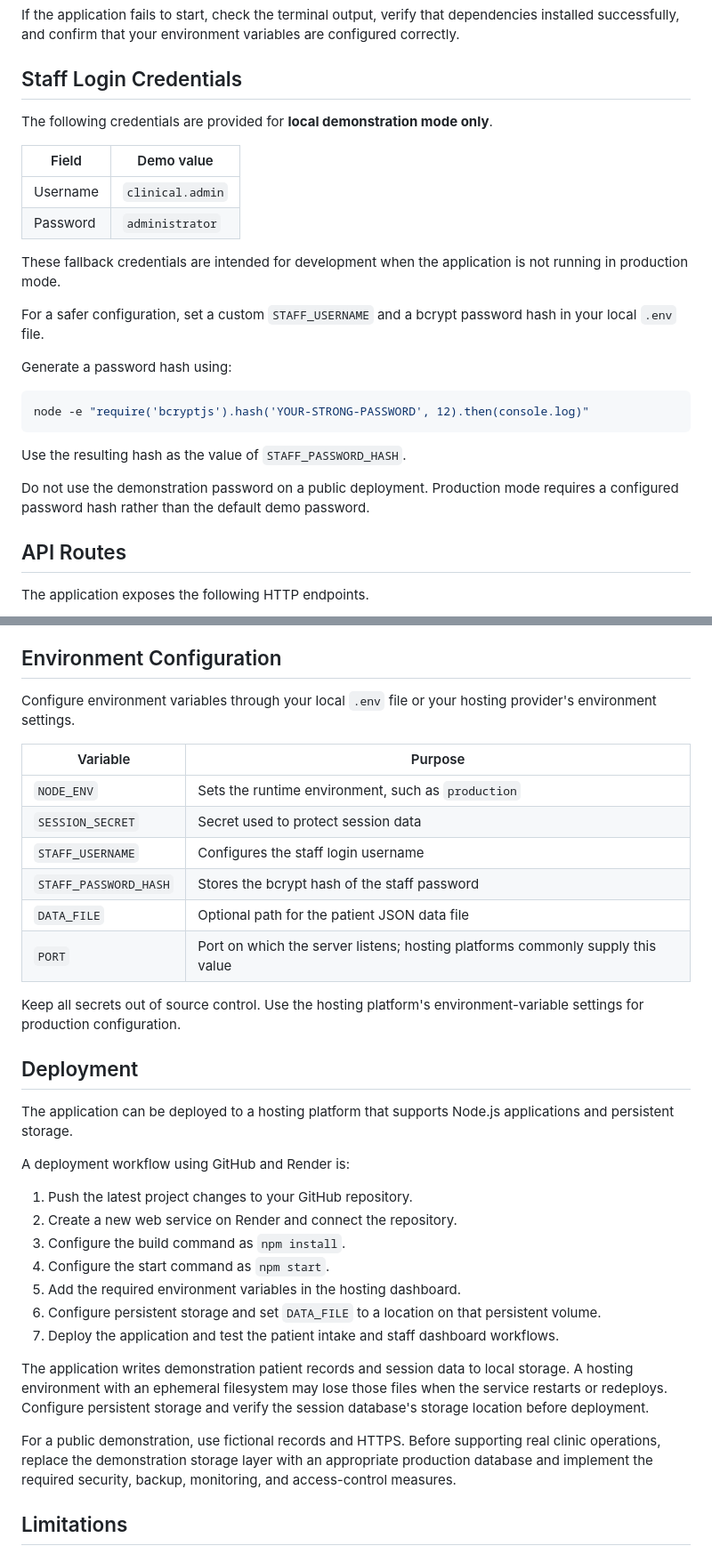
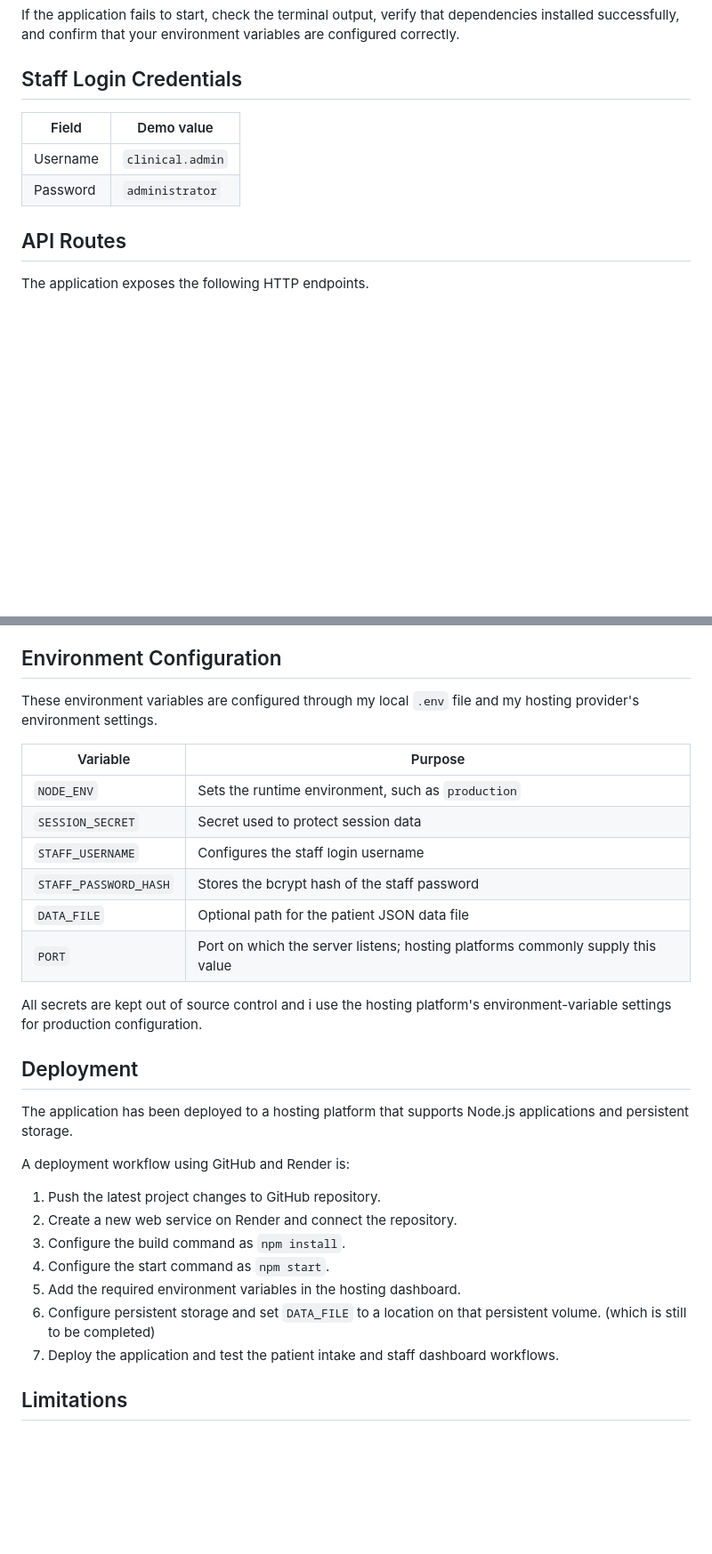
Before and after one commit to Immaculate96-dev/AI-Solution-Development-and-Industry-Application, a Markdown page: README.md, 2 parts joined by grey strips. Shown at 89% size. Drawn GitHub-style; blank space fills up the shorter version.

Commit message:
Revise staff login credentials and deployment details
Updated README to clarify usage of credentials, environment variables, and deployment instructions.

````diff
--- a/README.md
+++ b/README.md
@@ -126,26 +126,12 @@ If the application fails to start, check the terminal output, verify that depend
 
 ## Staff Login Credentials
 
-The following credentials are provided for **local demonstration mode only**.
 
 | Field | Demo value |
 |---|---|
 | Username | `clinical.admin` |
 | Password | `administrator` |
 
-These fallback credentials are intended for development when the application is not running in production mode.
-
-For a safer configuration, set a custom `STAFF_USERNAME` and a bcrypt password hash in your local `.env` file.
-
-Generate a password hash using:
-
-```powershell
-node -e "require('bcryptjs').hash('YOUR-STRONG-PASSWORD', 12).then(console.log)"
-```
-
-Use the resulting hash as the value of `STAFF_PASSWORD_HASH`.
-
-Do not use the demonstration password on a public deployment. Production mode requires a configured password hash rather than the default demo password.
 
 ## API Routes
 
@@ -165,7 +151,7 @@ The staff-only endpoints require a valid authenticated session. The health and s
 
 ## Environment Configuration
 
-Configure environment variables through your local `.env` file or your hosting provider's environment settings.
+These environment variables are configured through my local `.env` file and my hosting provider's environment settings.
 
 | Variable | Purpose |
 |---|---|
@@ -176,25 +162,21 @@ Configure environment variables through your local `.env` file or your hosting p
 | `DATA_FILE` | Optional path for the patient JSON data file |
 | `PORT` | Port on which the server listens; hosting platforms commonly supply this value |
 
-Keep all secrets out of source control. Use the hosting platform's environment-variable settings for production configuration.
+All secrets are kept out of source control and i use the hosting platform's environment-variable settings for production configuration.
 
 ## Deployment
 
-The application can be deployed to a hosting platform that supports Node.js applications and persistent storage.
+The application has been deployed to a hosting platform that supports Node.js applications and persistent storage.
 
 A deployment workflow using GitHub and Render is:
 
-1. Push the latest project changes to your GitHub repository.
+1. Push the latest project changes to GitHub repository.
 2. Create a new web service on Render and connect the repository.
 3. Configure the build command as `npm install`.
 4. Configure the start command as `npm start`.
 5. Add the required environment variables in the hosting dashboard.
-6. Configure persistent storage and set `DATA_FILE` to a location on that persistent volume.
+6. Configure persistent storage and set `DATA_FILE` to a location on that persistent volume. (which is still to be completed)
 7. Deploy the application and test the patient intake and staff dashboard workflows.
-
-The application writes demonstration patient records and session data to local storage. A hosting environment with an ephemeral filesystem may lose those files when the service restarts or redeploys. Configure persistent storage and verify the session database's storage location before deployment.
-
-For a public demonstration, use fictional records and HTTPS. Before supporting real clinic operations, replace the demonstration storage layer with an appropriate production database and implement the required security, backup, monitoring, and access-control measures.
 
 ## Limitations
 
````
Also changed, not shown: other parts of README.md (+2 -2 lines).
